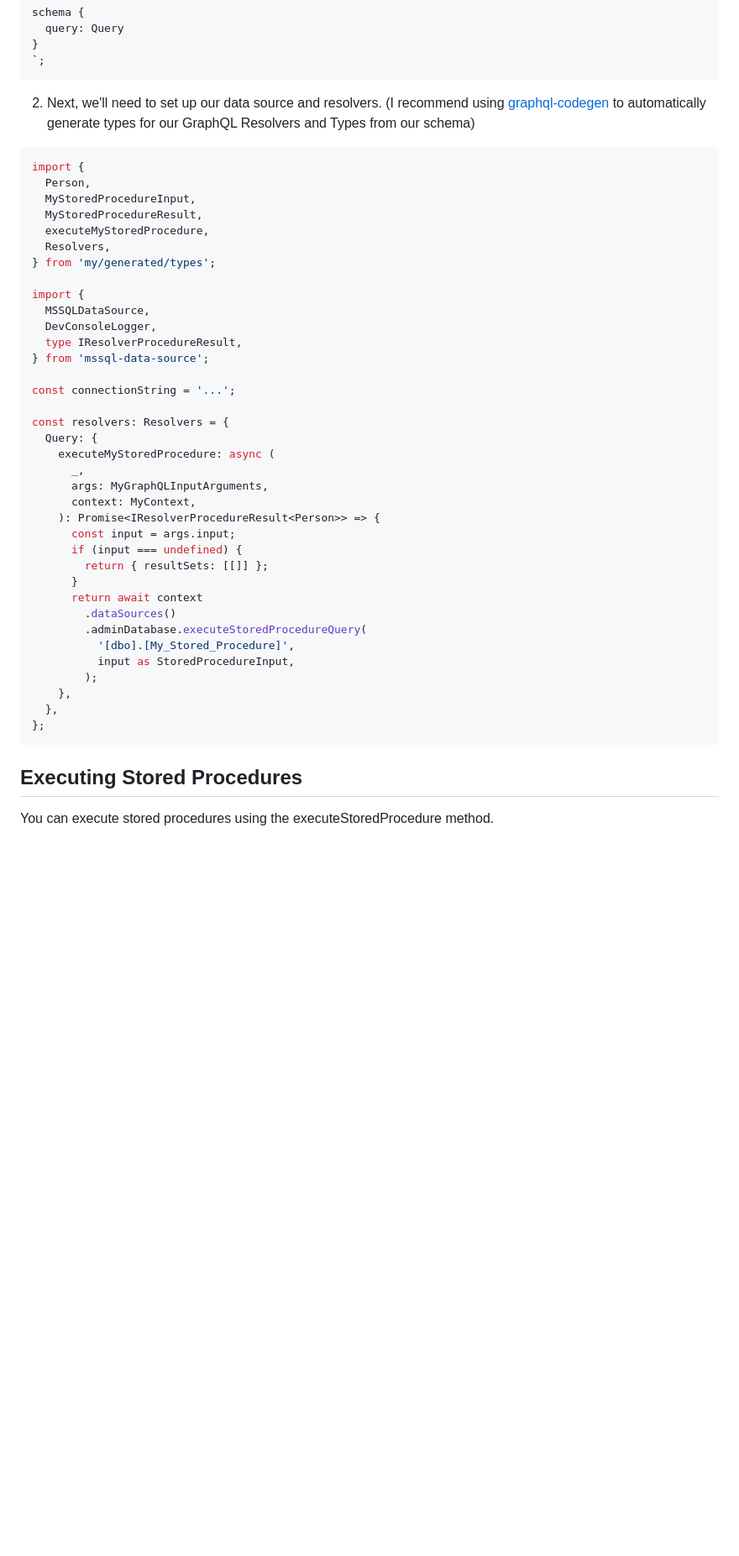
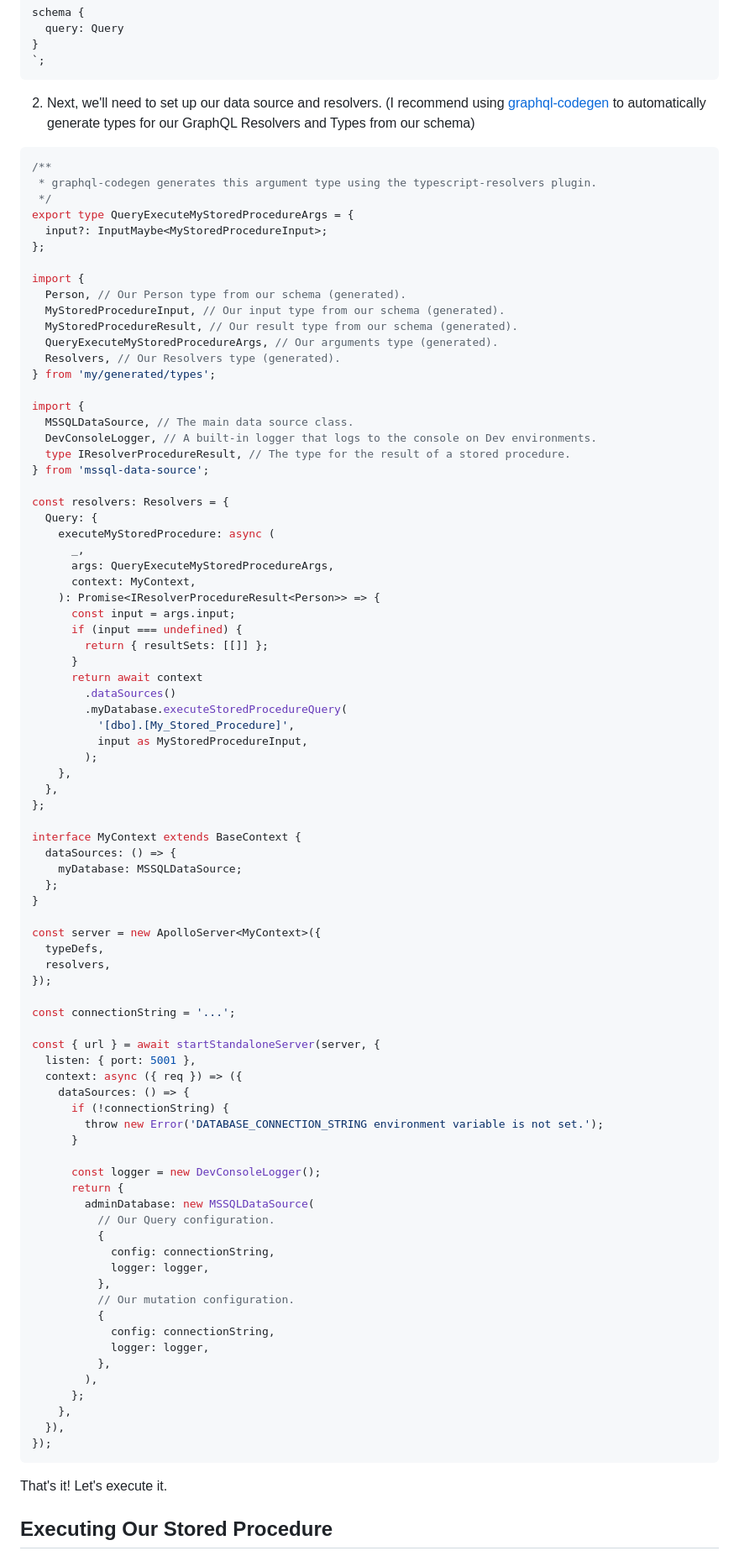
Before and after one commit to Falven/mssql-data-source, a Markdown page: README.md, the part around one of its changes. Shown at 84% size. Drawn GitHub-style; blank space fills up the shorter version.

````diff
--- a/README.md
+++ b/README.md
@@ -82,27 +82,32 @@ schema {
 2. Next, we'll need to set up our data source and resolvers. (I recommend using [graphql-codegen](https://github.com/dotansimha/graphql-code-generator) to automatically generate types for our GraphQL Resolvers and Types from our schema)
 
 ```ts
+/**
+ * graphql-codegen generates this argument type using the typescript-resolvers plugin.
+ */
+export type QueryExecuteMyStoredProcedureArgs = {
+  input?: InputMaybe<MyStoredProcedureInput>;
+};
+
 import {
-  Person,
-  MyStoredProcedureInput,
-  MyStoredProcedureResult,
-  executeMyStoredProcedure,
-  Resolvers,
+  Person, // Our Person type from our schema (generated).
+  MyStoredProcedureInput, // Our input type from our schema (generated).
+  MyStoredProcedureResult, // Our result type from our schema (generated).
+  QueryExecuteMyStoredProcedureArgs, // Our arguments type (generated).
+  Resolvers, // Our Resolvers type (generated).
 } from 'my/generated/types';
 
 import {
-  MSSQLDataSource,
-  DevConsoleLogger,
-  type IResolverProcedureResult,
+  MSSQLDataSource, // The main data source class.
+  DevConsoleLogger, // A built-in logger that logs to the console on Dev environments.
+  type IResolverProcedureResult, // The type for the result of a stored procedure.
 } from 'mssql-data-source';
-
-const connectionString = '...';
 
 const resolvers: Resolvers = {
   Query: {
     executeMyStoredProcedure: async (
       _,
-      args: MyGraphQLInputArguments,
+      args: QueryExecuteMyStoredProcedureArgs,
       context: MyContext,
     ): Promise<IResolverProcedureResult<Person>> => {
       const input = args.input;
@@ -111,16 +116,56 @@ const resolvers: Resolvers = {
       }
       return await context
         .dataSources()
-        .adminDatabase.executeStoredProcedureQuery(
+        .myDatabase.executeStoredProcedureQuery(
           '[dbo].[My_Stored_Procedure]',
-          input as StoredProcedureInput,
+          input as MyStoredProcedureInput,
         );
     },
   },
 };
+
+interface MyContext extends BaseContext {
+  dataSources: () => {
+    myDatabase: MSSQLDataSource;
+  };
+}
+
+const server = new ApolloServer<MyContext>({
+  typeDefs,
+  resolvers,
+});
+
+const connectionString = '...';
+
+const { url } = await startStandaloneServer(server, {
+  listen: { port: 5001 },
+  context: async ({ req }) => ({
+    dataSources: () => {
+      if (!connectionString) {
+        throw new Error('DATABASE_CONNECTION_STRING environment variable is not set.');
+      }
+
+      const logger = new DevConsoleLogger();
+      return {
+        adminDatabase: new MSSQLDataSource(
+          // Our Query configuration.
+          {
+            config: connectionString,
+            logger: logger,
+          },
+          // Our mutation configuration.
+          {
+            config: connectionString,
+            logger: logger,
+          },
+        ),
+      };
+    },
+  }),
+});
 ```
 
-## Executing Stored Procedures
+That's it! Let's execute it.
 
-You can execute stored procedures using the executeStoredProcedure method.
+## Executing Our Stored Procedure
 
````
Also changed, not shown: other parts of README.md (+84 -19 lines), assets/images/Postman.png (added).
